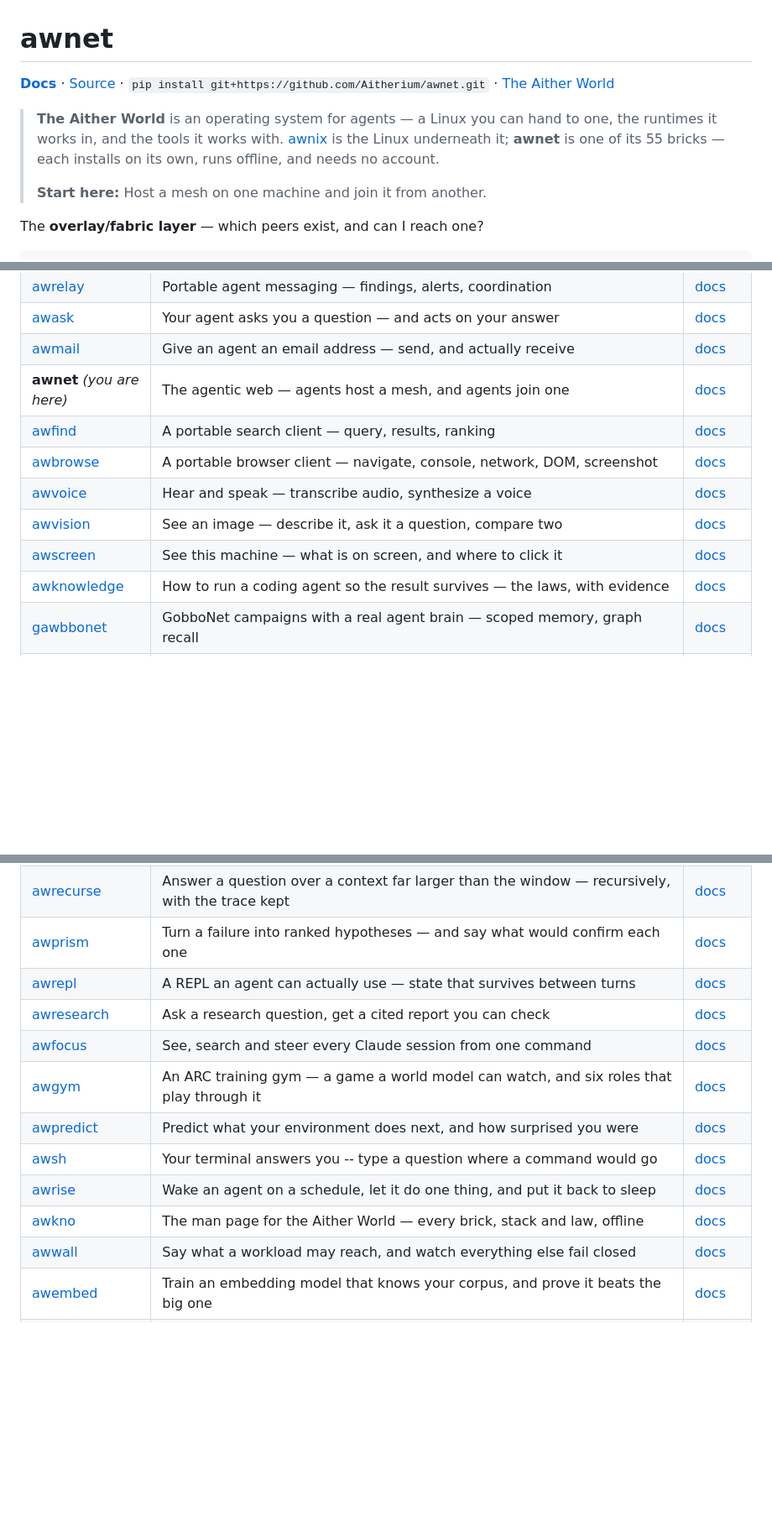
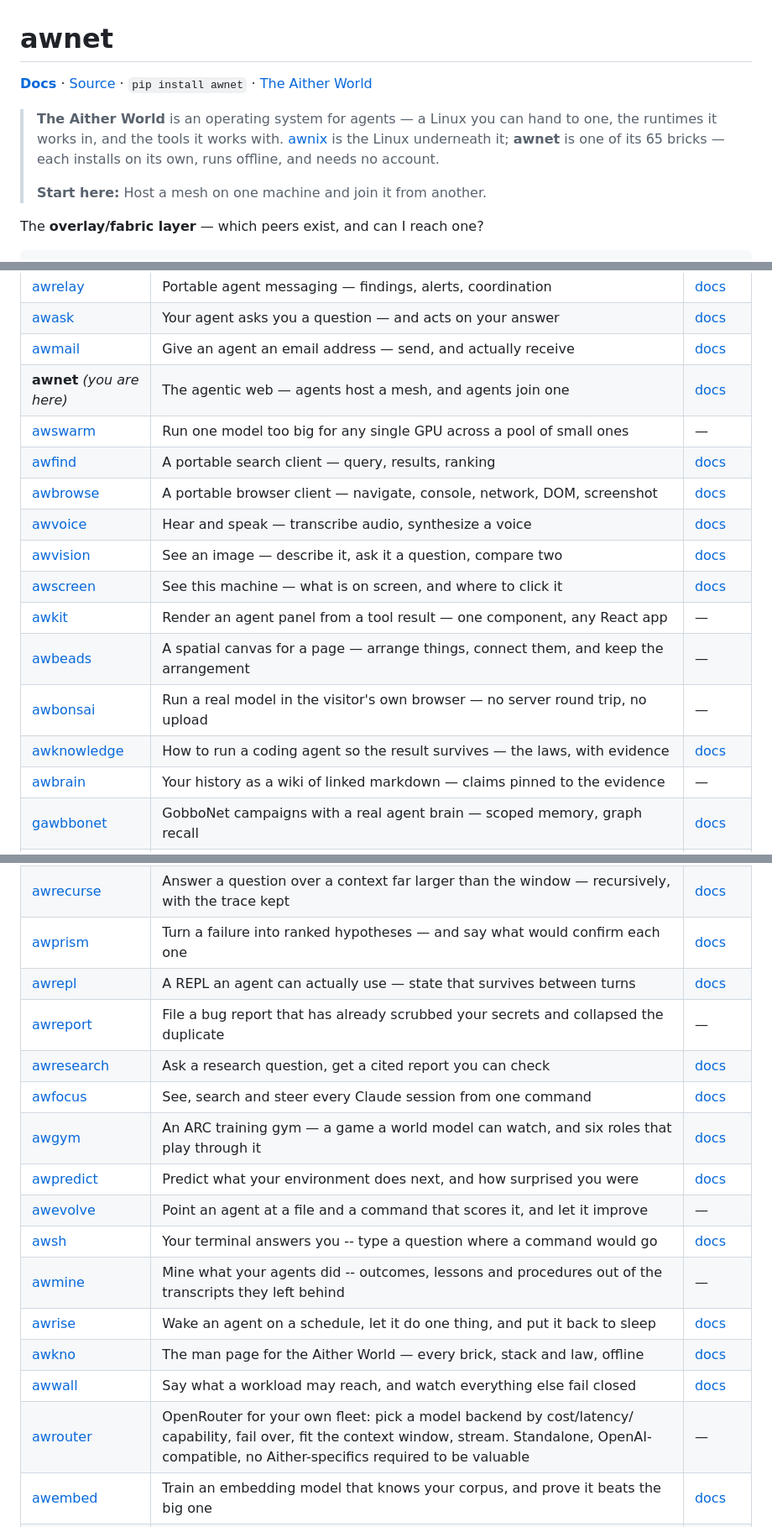
Before and after one commit to Aitherium/awnet, a Markdown page: README.md, 3 parts joined by grey strips. Shown at 84% size. Drawn GitHub-style; blank space fills up the shorter version.

Commit message:
chore(ecosystem): regenerate from the registry

```diff
--- a/README.md
+++ b/README.md
@@ -2,9 +2,9 @@
 
 <!-- aither-header:start GENERATED from the ecosystem registry. Edits here are overwritten; change the registry instead. -->
 
-**[Docs](https://aitherium.github.io/awnet/)**  ·  [Source](https://github.com/Aitherium/awnet)  ·  `pip install git+https://github.com/Aitherium/awnet.git`  ·  [The Aither World](https://aitherium.github.io/)
+**[Docs](https://aitherium.github.io/awnet/)**  ·  [Source](https://github.com/Aitherium/awnet)  ·  `pip install awnet`  ·  [The Aither World](https://aitherium.github.io/)
 
-> **The Aither World** is an operating system for agents — a Linux you can hand to one, the runtimes it works in, and the tools it works with. [awnix](https://github.com/Aitherium/awnix) is the Linux underneath it; **awnet** is one of its 55 bricks — each installs on its own, runs offline, and needs no account.
+> **The Aither World** is an operating system for agents — a Linux you can hand to one, the runtimes it works in, and the tools it works with. [awnix](https://github.com/Aitherium/awnix) is the Linux underneath it; **awnet** is one of its 65 bricks — each installs on its own, runs offline, and needs no account.
 >
 > **Start here:** Host a mesh on one machine and join it from another.
 
@@ -232,12 +240,17 @@ Every repository here is public. Each publishes an `aither-manifest.json` beside
 | [awask](https://github.com/Aitherium/awask) | Your agent asks you a question — and acts on your answer | [docs](https://aitherium.github.io/awask/) |
 | [awmail](https://github.com/Aitherium/awmail) | Give an agent an email address — send, and actually receive | [docs](https://aitherium.github.io/awmail/) |
 | **awnet** _(you are here)_ | The agentic web — agents host a mesh, and agents join one | [docs](https://aitherium.github.io/awnet/) |
+| [awswarm](https://github.com/Aitherium/awswarm) | Run one model too big for any single GPU across a pool of small ones | — |
 | [awfind](https://github.com/Aitherium/awfind) | A portable search client — query, results, ranking | [docs](https://aitherium.github.io/awfind/) |
 | [awbrowse](https://github.com/Aitherium/awbrowse) | A portable browser client — navigate, console, network, DOM, screenshot | [docs](https://aitherium.github.io/awbrowse/) |
 | [awvoice](https://github.com/Aitherium/awvoice) | Hear and speak — transcribe audio, synthesize a voice | [docs](https://aitherium.github.io/awvoice/) |
 | [awvision](https://github.com/Aitherium/awvision) | See an image — describe it, ask it a question, compare two | [docs](https://aitherium.github.io/awvision/) |
 | [awscreen](https://github.com/Aitherium/awscreen) | See this machine — what is on screen, and where to click it | [docs](https://aitherium.github.io/awscreen/) |
+| [awkit](https://github.com/Aitherium/awkit) | Render an agent panel from a tool result — one component, any React app | — |
+| [awbeads](https://github.com/Aitherium/awbeads) | A spatial canvas for a page — arrange things, connect them, and keep the arrangement | — |
+| [awbonsai](https://github.com/Aitherium/awbonsai) | Run a real model in the visitor's own browser — no server round trip, no upload | — |
 | [awknowledge](https://github.com/Aitherium/awknowledge) | How to run a coding agent so the result survives — the laws, with evidence | [docs](https://aitherium.github.io/awknowledge/) |
+| [awbrain](https://github.com/Aitherium/awbrain) | Your history as a wiki of linked markdown — claims pinned to the evidence | — |
 | [gawbbonet](https://github.com/Aitherium/gawbbonet) | GobboNet campaigns with a real agent brain — scoped memory, graph recall | [docs](https://aitherium.github.io/gawbbonet/) |
 | [aitherkvcache](https://github.com/Aitherium/aitherkvcache) | Near-optimal KV cache quantization for LLM inference — sub-byte compression | [docs](https://aitherium.github.io/aitherkvcache/) |
 | [awrtifact](https://github.com/Aitherium/awrtifact) | Deliberately chunk artifacts into GitHub release assets — the productized aitherkvcache mirror lane | [docs](https://aitherium.github.io/awrtifact/) |
@@ -247,14 +260,18 @@ Every repository here is public. Each publishes an `aither-manifest.json` beside
 | [awrecurse](https://github.com/Aitherium/awrecurse) | Answer a question over a context far larger than the window — recursively, with the trace kept | [docs](https://aitherium.github.io/awrecurse/) |
 | [awprism](https://github.com/Aitherium/awprism) | Turn a failure into ranked hypotheses — and say what would confirm each one | [docs](https://aitherium.github.io/awprism/) |
 | [awrepl](https://github.com/Aitherium/awrepl) | A REPL an agent can actually use — state that survives between turns | [docs](https://aitherium.github.io/awrepl/) |
+| [awreport](https://github.com/Aitherium/awreport) | File a bug report that has already scrubbed your secrets and collapsed the duplicate | — |
 | [awresearch](https://github.com/Aitherium/awresearch) | Ask a research question, get a cited report you can check | [docs](https://aitherium.github.io/awresearch/) |
 | [awfocus](https://github.com/Aitherium/awfocus) | See, search and steer every Claude session from one command | [docs](https://aitherium.github.io/awfocus/) |
 | [awgym](https://github.com/Aitherium/awgym) | An ARC training gym — a game a world model can watch, and six roles that play through it | [docs](https://aitherium.github.io/awgym/) |
 | [awpredict](https://github.com/Aitherium/awpredict) | Predict what your environment does next, and how surprised you were | [docs](https://aitherium.github.io/awpredict/) |
+| [awevolve](https://github.com/Aitherium/awevolve) | Point an agent at a file and a command that scores it, and let it improve | — |
 | [awsh](https://github.com/Aitherium/awsh) | Your terminal answers you -- type a question where a command would go | [docs](https://aitherium.github.io/awsh/) |
+| [awmine](https://github.com/Aitherium/awmine) | Mine what your agents did -- outcomes, lessons and procedures out of the transcripts they left behind | — |
 | [awrise](https://github.com/Aitherium/awrise) | Wake an agent on a schedule, let it do one thing, and put it back to sleep | [docs](https://aitherium.github.io/awrise/) |
 | [awkno](https://github.com/Aitherium/awkno) | The man page for the Aither World — every brick, stack and law, offline | [docs](https://aitherium.github.io/awkno/) |
 | [awwall](https://github.com/Aitherium/awwall) | Say what a workload may reach, and watch everything else fail closed | [docs](https://aitherium.github.io/awwall/) |
+| [awrouter](https://github.com/Aitherium/awrouter) | OpenRouter for your own fleet: pick a model backend by cost/latency/ capability, fail over, fit the context window, stream. Standalone, OpenAI-compatible, no Aither-specifics required to be valuable | — |
 | [awembed](https://github.com/Aitherium/awembed) | Train an embedding model that knows your corpus, and prove it beats the big one | [docs](https://aitherium.github.io/awembed/) |
 | [awtax](https://github.com/Aitherium/awtax) | Turn any tax PDF -- returns, W-2, 1099, statements, even scans -- into structured data you can check | [docs](https://aitherium.github.io/awtax/) |
 | [awflow](https://github.com/Aitherium/awflow) | A deterministic workflow runtime — chain agent calls with journal replay and budget control | [docs](https://aitherium.github.io/awflow/) |
```
Also changed, not shown: other parts of README.md (+8 -0 lines).
